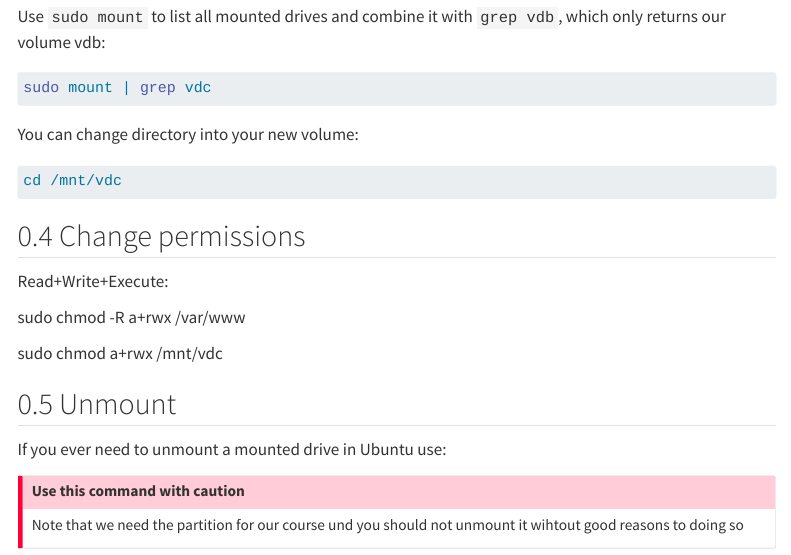
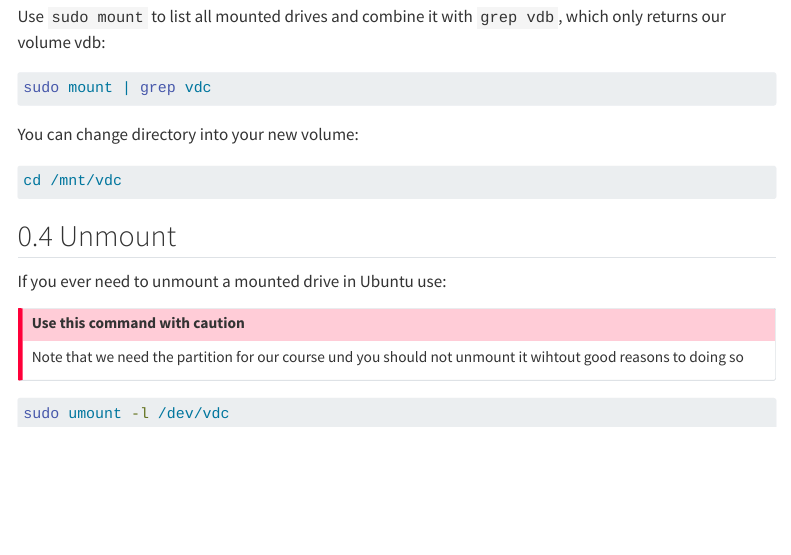
Before and after one commit to kirenz/bw-cloud, a Quarto document (instance-storage-increase.qmd): the page in a window 1100 px wide, from 2800 px down. Rendered offline with R 4.5, knitr and Pandoc in place of Quarto, with nearby package versions; menus at the side of the page are left out.

Commit message:
Update instance-storage-increase.qmd

````diff
--- a/instance-storage-increase.qmd
+++ b/instance-storage-increase.qmd
@@ -181,14 +181,7 @@ cd /mnt/vdc
 ```
 
 
-## Change permissions
 
-Read+Write+Execute:
-
-sudo chmod -R a+rwx /var/www
-
-
-sudo chmod a+rwx /mnt/vdc
 
 ## Unmount
 
````
